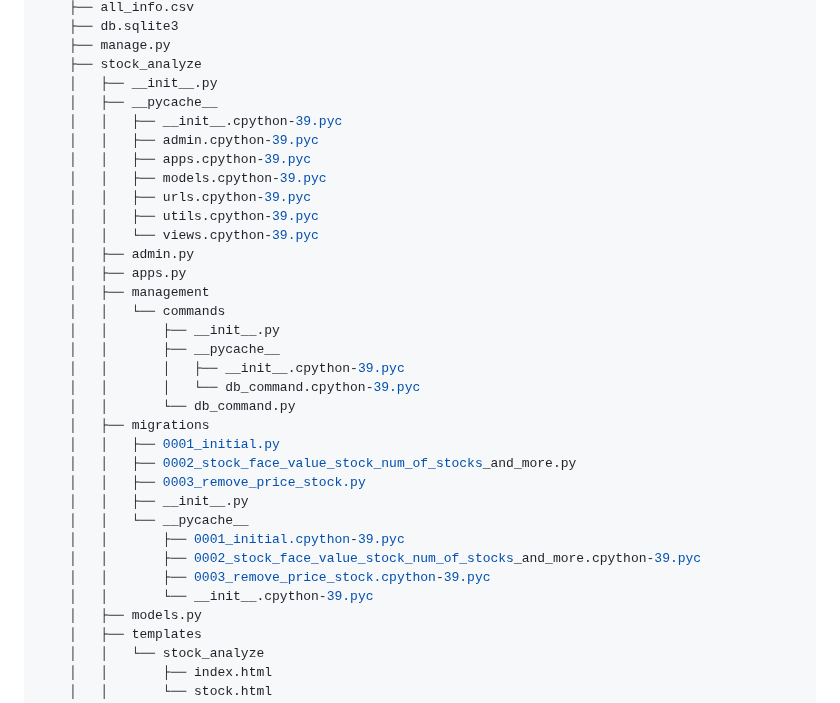
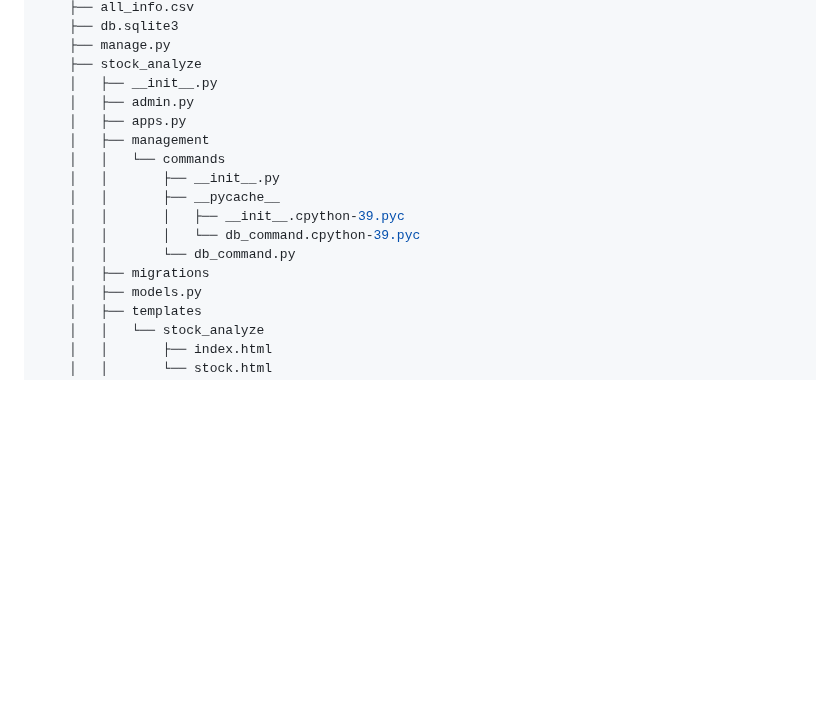
Before and after one commit to wooseok-AI/Stock_Data_Analysis, a Markdown page: README.md, the part around the change. Drawn GitHub-style; blank space fills up the shorter version.

Commit message:
Removes pyc and migration in Readme

```diff
--- a/README.md
+++ b/README.md
@@ -100,14 +100,6 @@ $
     ├── manage.py
     ├── stock_analyze
     │   ├── __init__.py
-    │   ├── __pycache__
-    │   │   ├── __init__.cpython-39.pyc
-    │   │   ├── admin.cpython-39.pyc
-    │   │   ├── apps.cpython-39.pyc
-    │   │   ├── models.cpython-39.pyc
-    │   │   ├── urls.cpython-39.pyc
-    │   │   ├── utils.cpython-39.pyc
-    │   │   └── views.cpython-39.pyc
     │   ├── admin.py
     │   ├── apps.py
     │   ├── management
@@ -118,15 +110,6 @@ $
     │   │       │   └── db_command.cpython-39.pyc
     │   │       └── db_command.py
     │   ├── migrations
-    │   │   ├── 0001_initial.py
-    │   │   ├── 0002_stock_face_value_stock_num_of_stocks_and_more.py
-    │   │   ├── 0003_remove_price_stock.py
-    │   │   ├── __init__.py
-    │   │   └── __pycache__
-    │   │       ├── 0001_initial.cpython-39.pyc
-    │   │       ├── 0002_stock_face_value_stock_num_of_stocks_and_more.cpython-39.pyc
-    │   │       ├── 0003_remove_price_stock.cpython-39.pyc
-    │   │       └── __init__.cpython-39.pyc
     │   ├── models.py
     │   ├── templates
     │   │   └── stock_analyze
```
